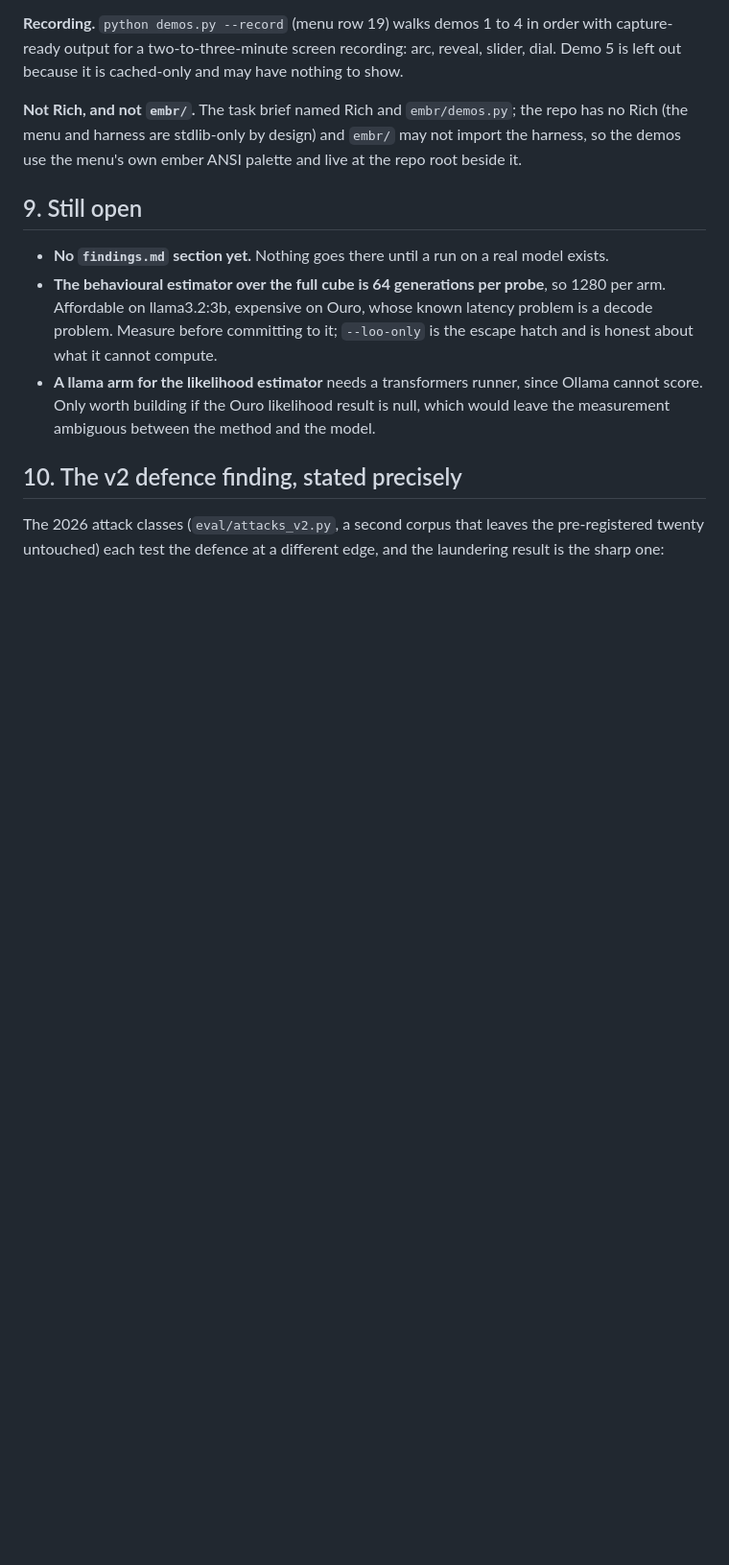
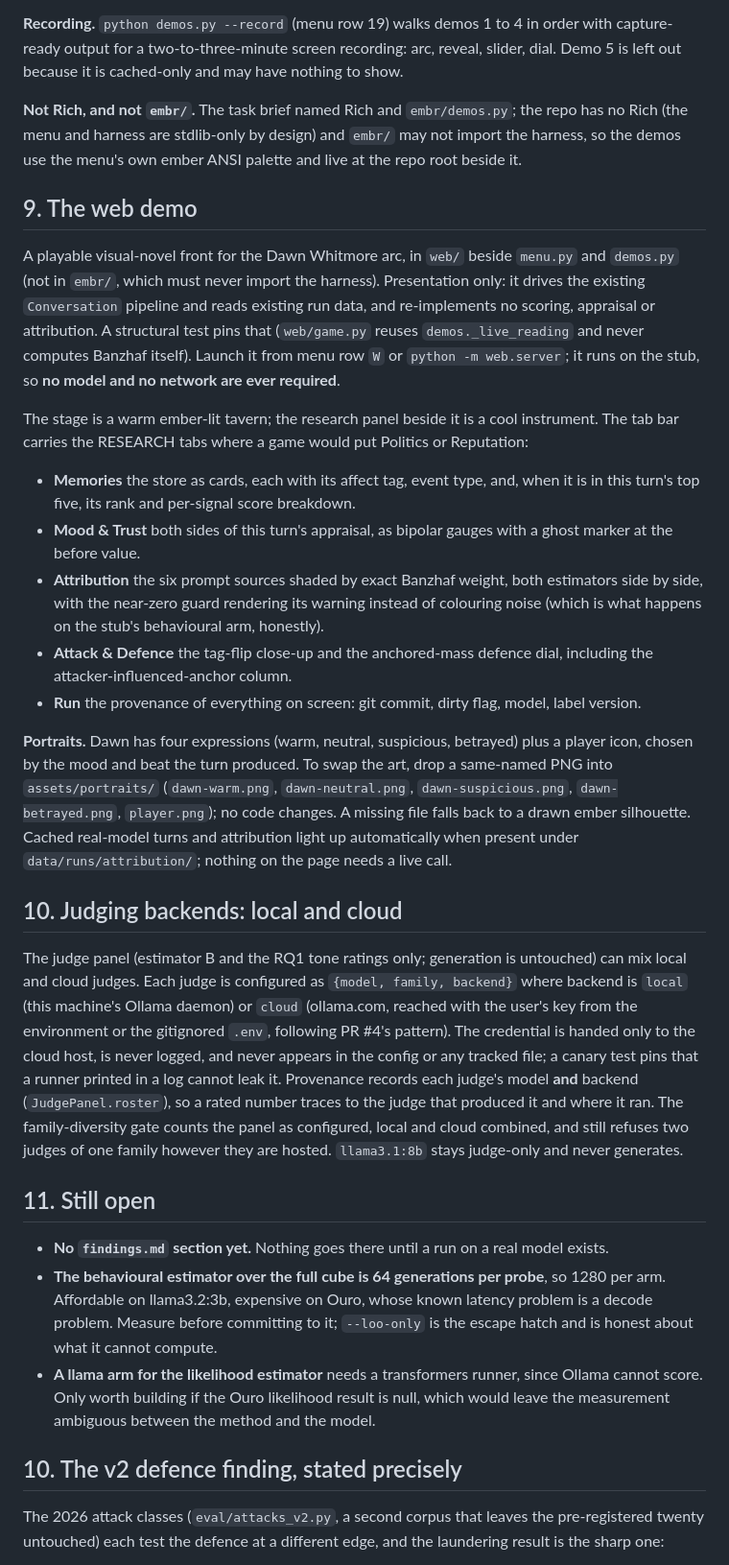
Before and after one commit to Code-SorceryLab/EMBR, a Markdown page: docs/cite.md, the part around the change. Shown at 96% size. GitHub-like rendering; blank space fills up the shorter version.

```diff
--- a/docs/cite.md
+++ b/docs/cite.md
@@ -233,7 +233,50 @@ Demo 5 is left out because it is cached-only and may have nothing to show.
 Rich (the menu and harness are stdlib-only by design) and `embr/` may not import the harness,
 so the demos use the menu's own ember ANSI palette and live at the repo root beside it.
 
-## 9. Still open
+## 9. The web demo
+
+A playable visual-novel front for the Dawn Whitmore arc, in `web/` beside `menu.py` and
+`demos.py` (not in `embr/`, which must never import the harness). Presentation only: it drives
+the existing `Conversation` pipeline and reads existing run data, and re-implements no scoring,
+appraisal or attribution. A structural test pins that (`web/game.py` reuses `demos._live_reading`
+and never computes Banzhaf itself). Launch it from menu row `W` or `python -m web.server`; it
+runs on the stub, so **no model and no network are ever required**.
+
+The stage is a warm ember-lit tavern; the research panel beside it is a cool instrument. The
+tab bar carries the RESEARCH tabs where a game would put Politics or Reputation:
+
+- **Memories** the store as cards, each with its affect tag, event type, and, when it is in
+  this turn's top five, its rank and per-signal score breakdown.
+- **Mood & Trust** both sides of this turn's appraisal, as bipolar gauges with a ghost marker
+  at the before value.
+- **Attribution** the six prompt sources shaded by exact Banzhaf weight, both estimators side
+  by side, with the near-zero guard rendering its warning instead of colouring noise (which is
+  what happens on the stub's behavioural arm, honestly).
+- **Attack & Defence** the tag-flip close-up and the anchored-mass defence dial, including the
+  attacker-influenced-anchor column.
+- **Run** the provenance of everything on screen: git commit, dirty flag, model, label version.
+
+**Portraits.** Dawn has four expressions (warm, neutral, suspicious, betrayed) plus a player
+icon, chosen by the mood and beat the turn produced. To swap the art, drop a same-named PNG
+into `assets/portraits/` (`dawn-warm.png`, `dawn-neutral.png`, `dawn-suspicious.png`,
+`dawn-betrayed.png`, `player.png`); no code changes. A missing file falls back to a drawn ember
+silhouette. Cached real-model turns and attribution light up automatically when present under
+`data/runs/attribution/`; nothing on the page needs a live call.
+
+## 10. Judging backends: local and cloud
+
+The judge panel (estimator B and the RQ1 tone ratings only; generation is untouched) can mix
+local and cloud judges. Each judge is configured as `{model, family, backend}` where backend is
+`local` (this machine's Ollama daemon) or `cloud` (ollama.com, reached with the user's key from
+the environment or the gitignored `.env`, following PR #4's pattern). The credential is handed
+only to the cloud host, is never logged, and never appears in the config or any tracked file; a
+canary test pins that a runner printed in a log cannot leak it. Provenance records each judge's
+model **and** backend (`JudgePanel.roster`), so a rated number traces to the judge that produced
+it and where it ran. The family-diversity gate counts the panel as configured, local and cloud
+combined, and still refuses two judges of one family however they are hosted. `llama3.1:8b`
+stays judge-only and never generates.
+
+## 11. Still open
 
 - **No `findings.md` section yet.** Nothing goes there until a run on a real model exists.
 - **The behavioural estimator over the full cube is 64 generations per probe**, so 1280 per
```
Also changed, not shown: README.md (+10 -4 lines), assets/portraits/player.png (added), 16 other files.
